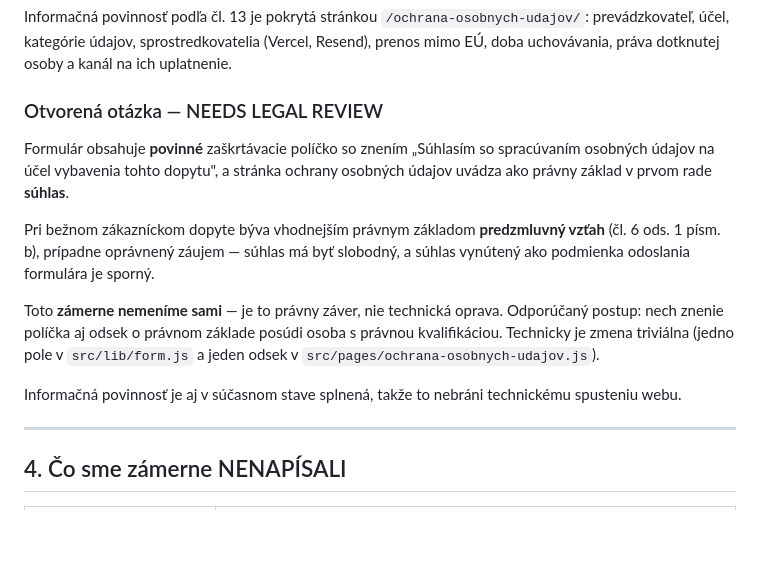
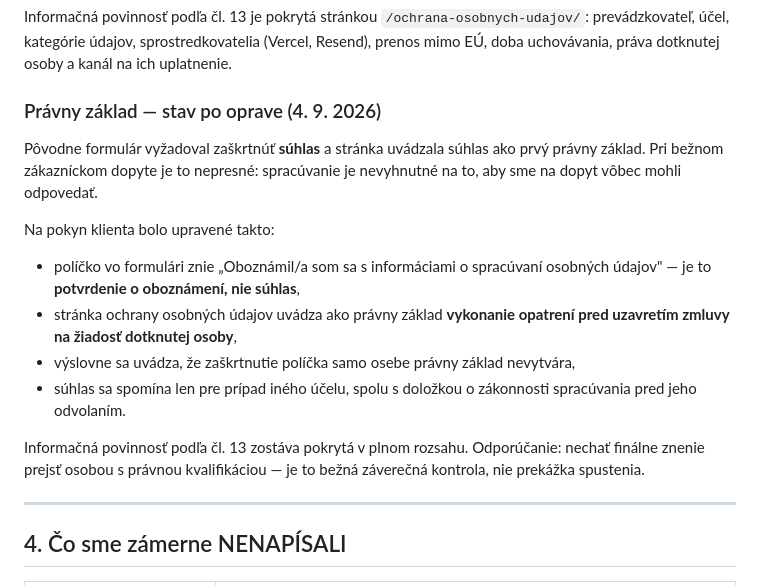
Before and after one commit to Deniscoke/elevator-service.sk, a Markdown page: docs/LEGAL_CONTENT_SOURCES.md, the part around the change. Drawn GitHub-style; blank space fills up the shorter version.

Commit message:
docs: aktualizacia po doplneni identifikacnych udajov a oprave pravneho zakladu

```diff
--- a/docs/LEGAL_CONTENT_SOURCES.md
+++ b/docs/LEGAL_CONTENT_SOURCES.md
@@ -92,25 +92,26 @@ Informačná povinnosť podľa čl. 13 je pokrytá stránkou
 sprostredkovatelia (Vercel, Resend), prenos mimo EÚ, doba uchovávania,
 práva dotknutej osoby a kanál na ich uplatnenie.
 
-### Otvorená otázka — NEEDS LEGAL REVIEW
+### Právny základ — stav po oprave (4. 9. 2026)
 
-Formulár obsahuje **povinné** zaškrtávacie políčko so znením
-„Súhlasím so spracúvaním osobných údajov na účel vybavenia tohto dopytu",
-a stránka ochrany osobných údajov uvádza ako právny základ v prvom rade
-**súhlas**.
+Pôvodne formulár vyžadoval zaškrtnúť **súhlas** a stránka uvádzala súhlas ako
+prvý právny základ. Pri bežnom zákazníckom dopyte je to nepresné: spracúvanie
+je nevyhnutné na to, aby sme na dopyt vôbec mohli odpovedať.
 
-Pri bežnom zákazníckom dopyte býva vhodnejším právnym základom
-**predzmluvný vzťah** (čl. 6 ods. 1 písm. b), prípadne oprávnený záujem —
-súhlas má byť slobodný, a súhlas vynútený ako podmienka odoslania formulára
-je sporný.
+Na pokyn klienta bolo upravené takto:
 
-Toto **zámerne nemeníme sami** — je to právny záver, nie technická oprava.
-Odporúčaný postup: nech znenie políčka aj odsek o právnom základe posúdi
-osoba s právnou kvalifikáciou. Technicky je zmena triviálna (jedno pole
-v `src/lib/form.js` a jeden odsek v `src/pages/ochrana-osobnych-udajov.js`).
+- políčko vo formulári znie „Oboznámil/a som sa s informáciami o spracúvaní
+  osobných údajov" — je to **potvrdenie o oboznámení, nie súhlas**,
+- stránka ochrany osobných údajov uvádza ako právny základ **vykonanie
+  opatrení pred uzavretím zmluvy na žiadosť dotknutej osoby**,
+- výslovne sa uvádza, že zaškrtnutie políčka samo osebe právny základ
+  nevytvára,
+- súhlas sa spomína len pre prípad iného účelu, spolu s doložkou
+  o zákonnosti spracúvania pred jeho odvolaním.
 
-Informačná povinnosť je aj v súčasnom stave splnená, takže to nebráni
-technickému spusteniu webu.
+Informačná povinnosť podľa čl. 13 zostáva pokrytá v plnom rozsahu.
+Odporúčanie: nechať finálne znenie prejsť osobou s právnou kvalifikáciou —
+je to bežná záverečná kontrola, nie prekážka spustenia.
 
 ---
 
```
Also changed, not shown: docs/CLIENT_DATA_TO_VERIFY.md (+12 -7 lines), docs/FINAL_PRODUCTION_AUDIT.md (+3 -3 lines).
